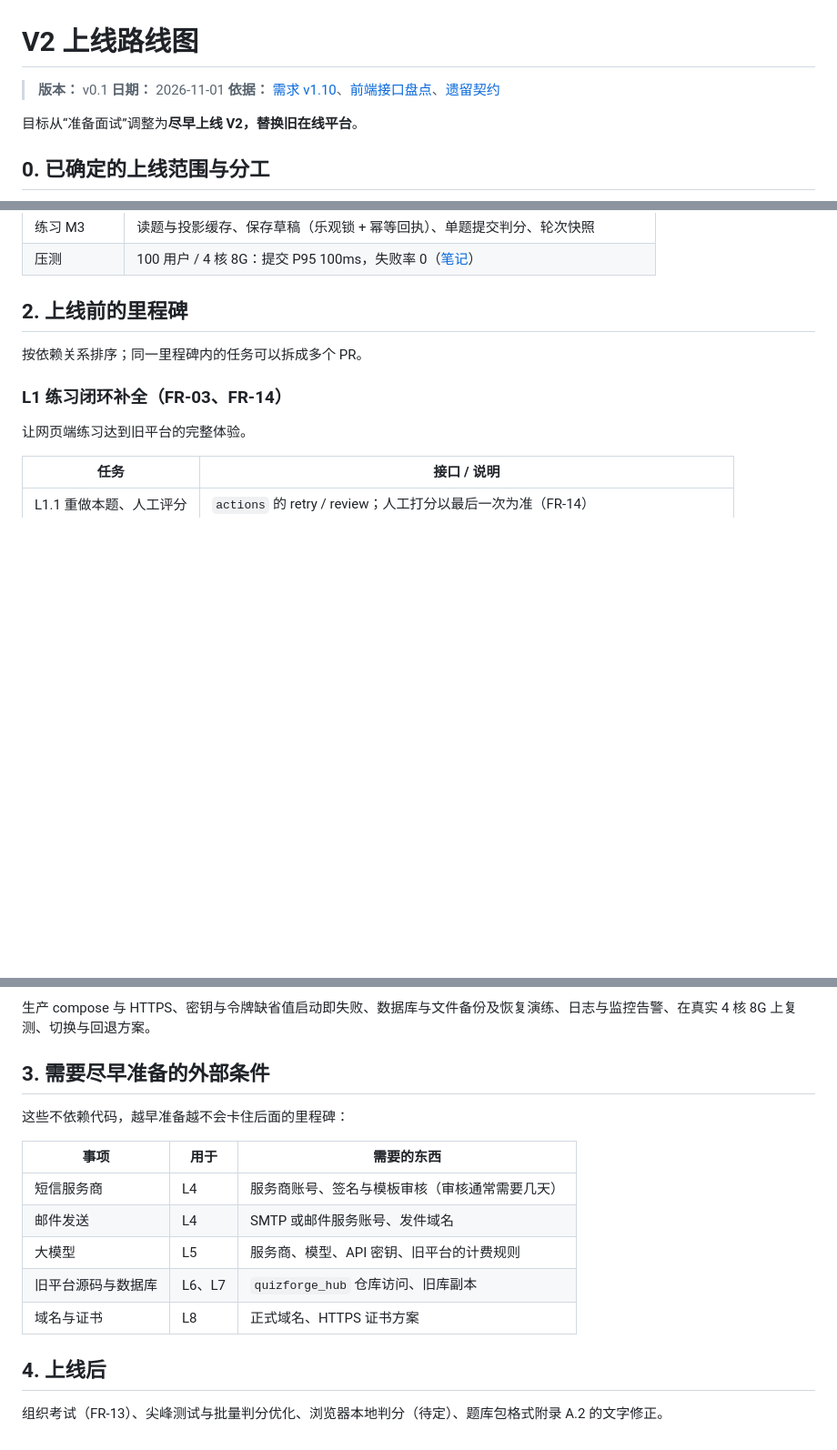
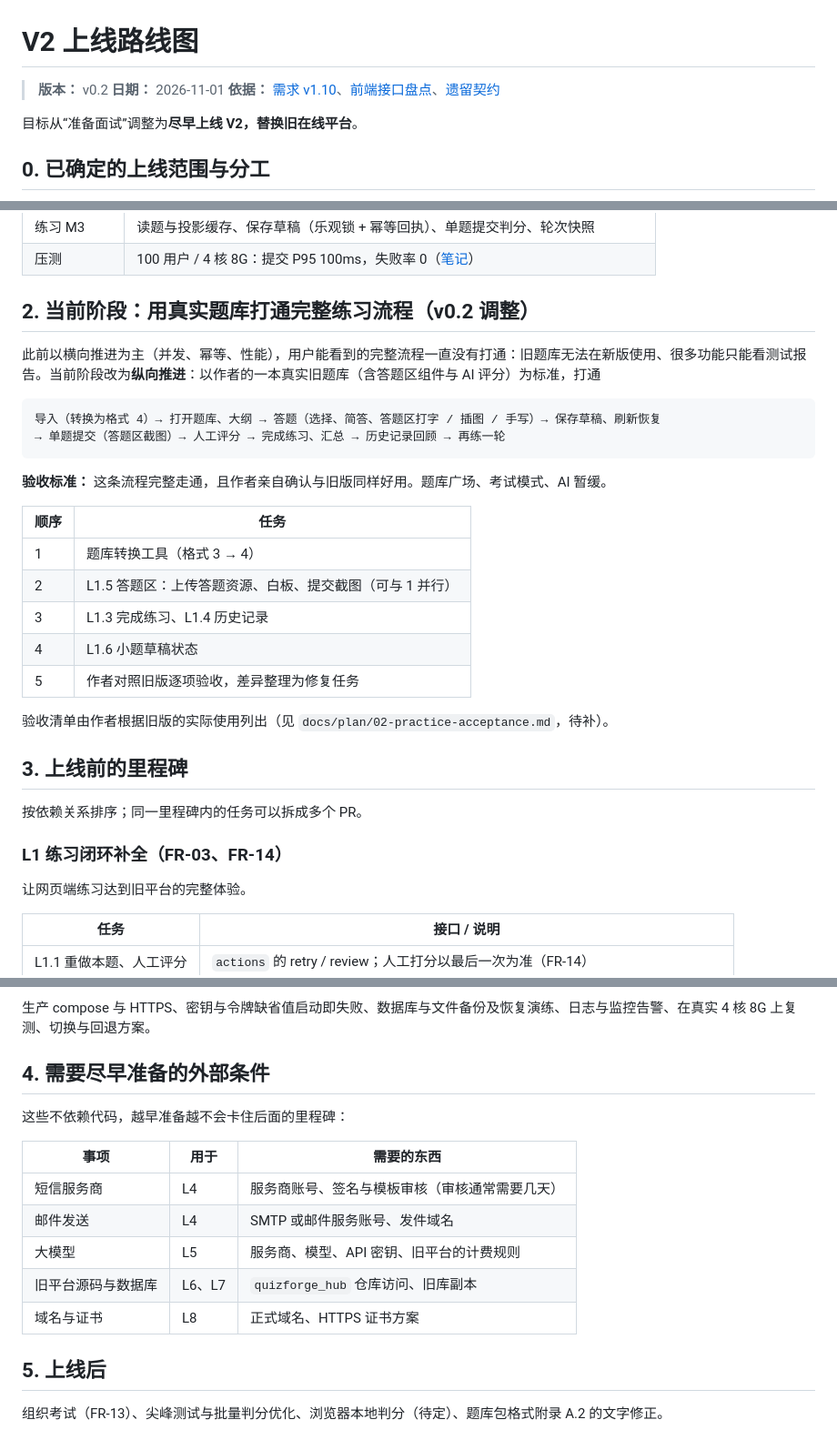
Before and after one commit to lear111/quizforge-v2, a Markdown page: docs/plan/01-launch-roadmap.md, 3 parts joined by grey strips. Shown at 91% size. GitHub-like rendering; blank space fills up the shorter version.

Commit message:
docs(plan): prioritise an end-to-end practice flow with a real bank (#73)
Claude-Session: https://claude.ai/code/session_01Wb9amsruQffqLUjd66gYkJ

Co-authored-by: Claude <noreply@anthropic.com>

````diff
--- a/docs/plan/01-launch-roadmap.md
+++ b/docs/plan/01-launch-roadmap.md
@@ -1,6 +1,6 @@
 # V2 上线路线图
 
-> **版本：** v0.1
+> **版本：** v0.2
 > **日期：** 2026-11-01
 > **依据：** [需求 v1.10](../requirements/01-requirements.md)、[前端接口盘点](../design/07-frontend-api-map.md)、[遗留契约](../legacy/01-contracts.md)
 
@@ -25,7 +25,28 @@
 | 练习 M3 | 读题与投影缓存、保存草稿（乐观锁 + 幂等回执）、单题提交判分、轮次快照 |
 | 压测 | 100 用户 / 4 核 8G：提交 P95 100ms，失败率 0（[笔记](../notes/m3-loadtest.md)） |
 
-## 2. 上线前的里程碑
+## 2. 当前阶段：用真实题库打通完整练习流程（v0.2 调整）
+
+此前以横向推进为主（并发、幂等、性能），用户能看到的完整流程一直没有打通：旧题库无法在新版使用、很多功能只能看测试报告。当前阶段改为**纵向推进**：以作者的一本真实旧题库（含答题区组件与 AI 评分）为标准，打通
+
+```text
+导入（转换为格式 4）→ 打开题库、大纲 → 答题（选择、简答、答题区打字 / 插图 / 手写）→ 保存草稿、刷新恢复
+→ 单题提交（答题区截图）→ 人工评分 → 完成练习、汇总 → 历史记录回顾 → 再练一轮
+```
+
+**验收标准：** 这条流程完整走通，且作者亲自确认与旧版同样好用。题库广场、考试模式、AI 暂缓。
+
+| 顺序 | 任务 |
+| --- | --- |
+| 1 | 题库转换工具（格式 3 → 4） |
+| 2 | L1.5 答题区：上传答题资源、白板、提交截图（可与 1 并行） |
+| 3 | L1.3 完成练习、L1.4 历史记录 |
+| 4 | L1.6 小题草稿状态 |
+| 5 | 作者对照旧版逐项验收，差异整理为修复任务 |
+
+验收清单由作者根据旧版的实际使用列出（见 `docs/plan/02-practice-acceptance.md`，待补）。
+
+## 3. 上线前的里程碑
 
 按依赖关系排序；同一里程碑内的任务可以拆成多个 PR。
 
@@ -82,7 +103,7 @@ Windows / Android 客户端调用的 Hub 接口：设备授权（客户端重新
 
 生产 compose 与 HTTPS、密钥与令牌缺省值启动即失败、数据库与文件备份及恢复演练、日志与监控告警、在真实 4 核 8G 上复测、切换与回退方案。
 
-## 3. 需要尽早准备的外部条件
+## 4. 需要尽早准备的外部条件
 
 这些不依赖代码，越早准备越不会卡住后面的里程碑：
 
@@ -94,6 +115,6 @@ Windows / Android 客户端调用的 Hub 接口：设备授权（客户端重新
 | 旧平台源码与数据库 | L6、L7 | `quizforge_hub` 仓库访问、旧库副本 |
 | 域名与证书 | L8 | 正式域名、HTTPS 证书方案 |
 
-## 4. 上线后
+## 5. 上线后
 
 组织考试（FR-13）、尖峰测试与批量判分优化、浏览器本地判分（待定）、题库包格式附录 A.2 的文字修正。
````
